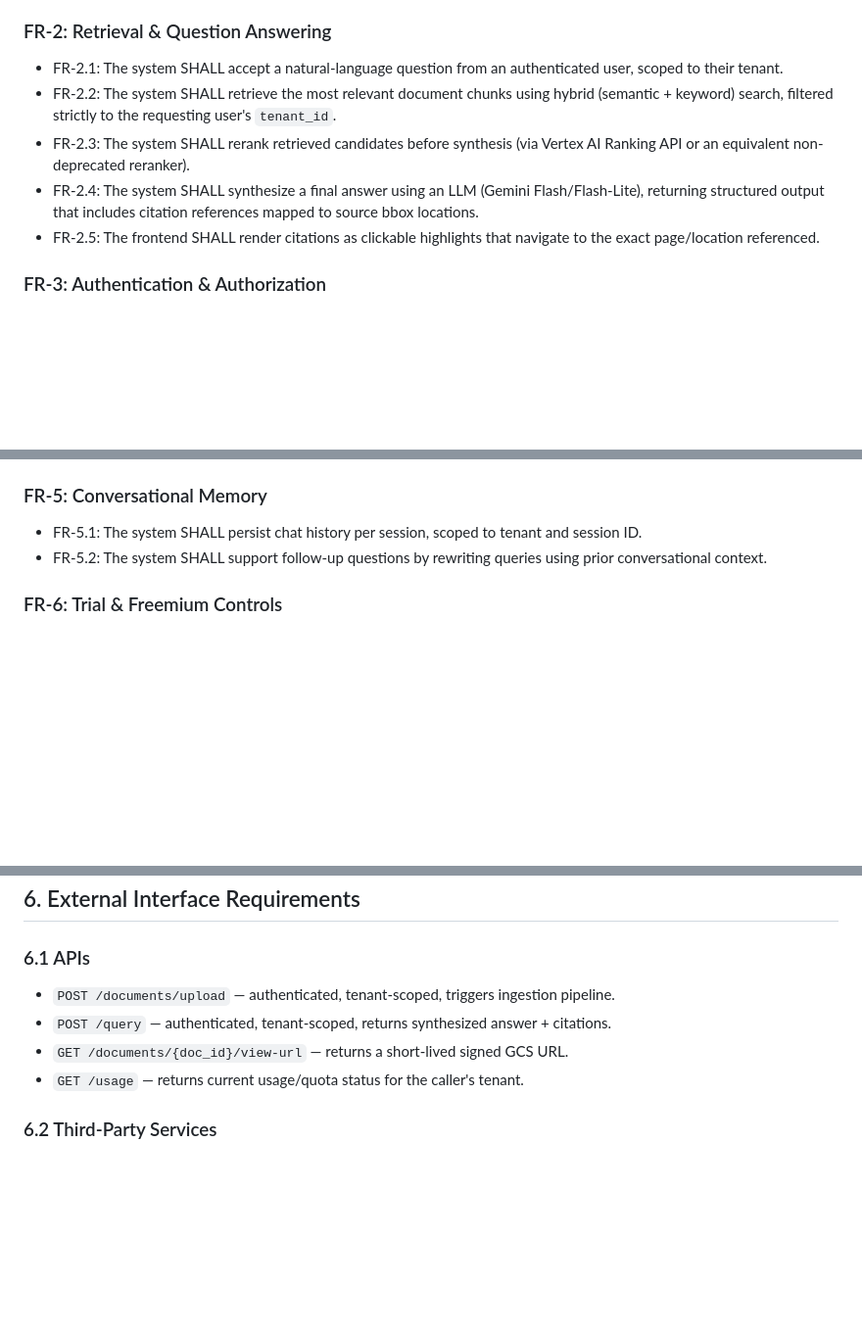
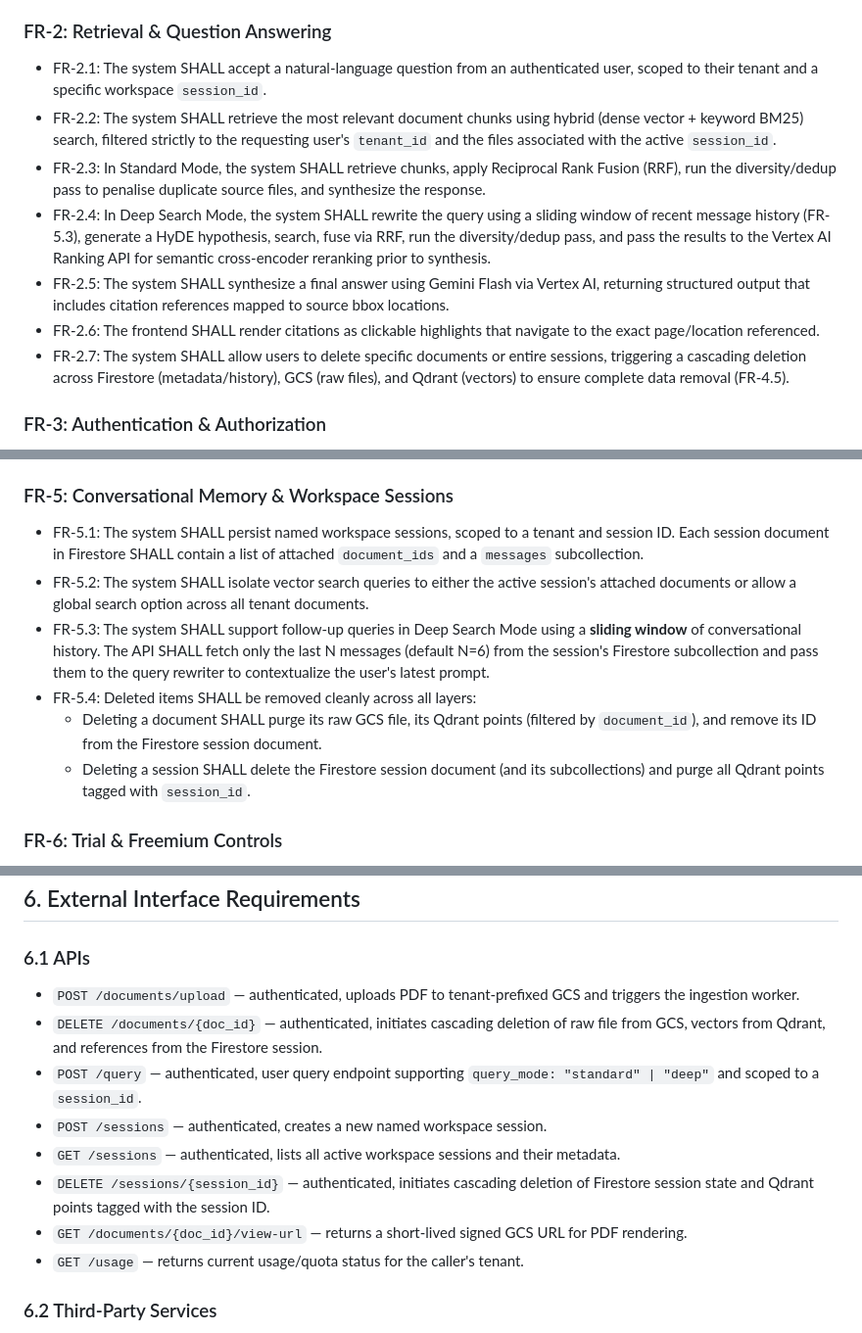
Before and after one commit to roso1102/iris, a Markdown page: SRS.md, 3 parts joined by grey strips. Shown at 98% size. Rendered like a GitHub page; blank space fills up the shorter version.

Commit message:
docs: add named sessions, cascading deletion, and sliding window memory specs

```diff
--- a/SRS.md
+++ b/SRS.md
@@ -75,11 +75,14 @@ IRIS is a new, cloud-native SaaS product. The frontend is a Next.js application
 - FR-1.6: Failed ingestion jobs SHALL be retried up to 3 times, then routed to a Dead-Letter Queue for manual review — never retried indefinitely.
 
 ### FR-2: Retrieval & Question Answering
-- FR-2.1: The system SHALL accept a natural-language question from an authenticated user, scoped to their tenant.
-- FR-2.2: The system SHALL retrieve the most relevant document chunks using hybrid (semantic + keyword) search, filtered strictly to the requesting user's `tenant_id`.
-- FR-2.3: The system SHALL rerank retrieved candidates before synthesis (via Vertex AI Ranking API or an equivalent non-deprecated reranker).
-- FR-2.4: The system SHALL synthesize a final answer using an LLM (Gemini Flash/Flash-Lite), returning structured output that includes citation references mapped to source bbox locations.
-- FR-2.5: The frontend SHALL render citations as clickable highlights that navigate to the exact page/location referenced.
+- FR-2.1: The system SHALL accept a natural-language question from an authenticated user, scoped to their tenant and a specific workspace `session_id`.
+- FR-2.2: The system SHALL retrieve the most relevant document chunks using hybrid (dense vector + keyword BM25) search, filtered strictly to the requesting user's `tenant_id` and the files associated with the active `session_id`.
+- FR-2.3: In Standard Mode, the system SHALL retrieve chunks, apply Reciprocal Rank Fusion (RRF), run the diversity/dedup pass to penalise duplicate source files, and synthesize the response.
+- FR-2.4: In Deep Search Mode, the system SHALL rewrite the query using a sliding window of recent message history (FR-5.3), generate a HyDE hypothesis, search, fuse via RRF, run the diversity/dedup pass, and pass the results to the Vertex AI Ranking API for semantic cross-encoder reranking prior to synthesis.
+- FR-2.5: The system SHALL synthesize a final answer using Gemini Flash via Vertex AI, returning structured output that includes citation references mapped to source bbox locations.
+- FR-2.6: The frontend SHALL render citations as clickable highlights that navigate to the exact page/location referenced.
+- FR-2.7: The system SHALL allow users to delete specific documents or entire sessions, triggering a cascading deletion across Firestore (metadata/history), GCS (raw files), and Qdrant (vectors) to ensure complete data removal (FR-4.5).
+
 
 ### FR-3: Authentication & Authorization
 - FR-3.1: The system SHALL require authentication (Firebase Authentication) for all document upload and query operations.
@@ -92,9 +95,14 @@ IRIS is a new, cloud-native SaaS product. The frontend is a Next.js application
 - FR-4.3: All conversational state SHALL be stored under a tenant-scoped path and protected by security rules validating the requester's `tenant_id` claim on every read/write.
 - FR-4.4: No API response SHALL ever return data belonging to a `tenant_id` other than the requester's.
 
-### FR-5: Conversational Memory
-- FR-5.1: The system SHALL persist chat history per session, scoped to tenant and session ID.
-- FR-5.2: The system SHALL support follow-up questions by rewriting queries using prior conversational context.
+### FR-5: Conversational Memory & Workspace Sessions
+- FR-5.1: The system SHALL persist named workspace sessions, scoped to a tenant and session ID. Each session document in Firestore SHALL contain a list of attached `document_ids` and a `messages` subcollection.
+- FR-5.2: The system SHALL isolate vector search queries to either the active session's attached documents or allow a global search option across all tenant documents.
+- FR-5.3: The system SHALL support follow-up queries in Deep Search Mode using a **sliding window** of conversational history. The API SHALL fetch only the last N messages (default N=6) from the session's Firestore subcollection and pass them to the query rewriter to contextualize the user's latest prompt.
+- FR-5.4: Deleted items SHALL be removed cleanly across all layers:
+  - Deleting a document SHALL purge its raw GCS file, its Qdrant points (filtered by `document_id`), and remove its ID from the Firestore session document.
+  - Deleting a session SHALL delete the Firestore session document (and its subcollections) and purge all Qdrant points tagged with `session_id`.
+
 
 ### FR-6: Trial & Freemium Controls
 - FR-6.1: The system SHALL support a trial tier with capped usage (pages ingested, queries per period, or credit balance).
@@ -205,9 +213,13 @@ Every read or write MUST be scoped by `tenant_id`, validated against the request
 ## 6. External Interface Requirements
 
 ### 6.1 APIs
-- `POST /documents/upload` — authenticated, tenant-scoped, triggers ingestion pipeline.
-- `POST /query` — authenticated, tenant-scoped, returns synthesized answer + citations.
-- `GET /documents/{doc_id}/view-url` — returns a short-lived signed GCS URL.
+- `POST /documents/upload` — authenticated, uploads PDF to tenant-prefixed GCS and triggers the ingestion worker.
+- `DELETE /documents/{doc_id}` — authenticated, initiates cascading deletion of raw file from GCS, vectors from Qdrant, and references from the Firestore session.
+- `POST /query` — authenticated, user query endpoint supporting `query_mode: "standard" | "deep"` and scoped to a `session_id`.
+- `POST /sessions` — authenticated, creates a new named workspace session.
+- `GET /sessions` — authenticated, lists all active workspace sessions and their metadata.
+- `DELETE /sessions/{session_id}` — authenticated, initiates cascading deletion of Firestore session state and Qdrant points tagged with the session ID.
+- `GET /documents/{doc_id}/view-url` — returns a short-lived signed GCS URL for PDF rendering.
 - `GET /usage` — returns current usage/quota status for the caller's tenant.
 
 ### 6.2 Third-Party Services
```
Also changed, not shown: ACTIONPLAN.md (+9 -5 lines).
